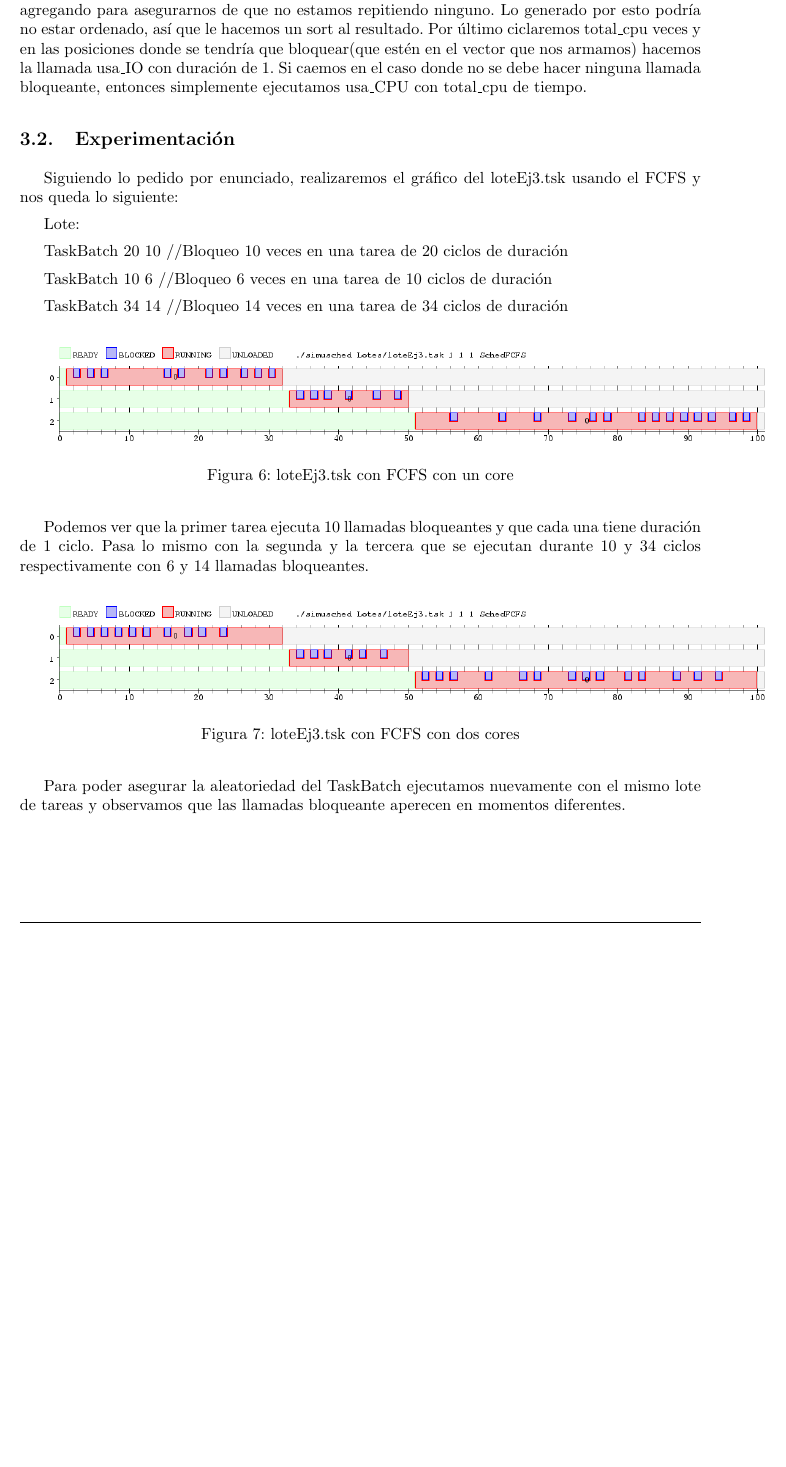
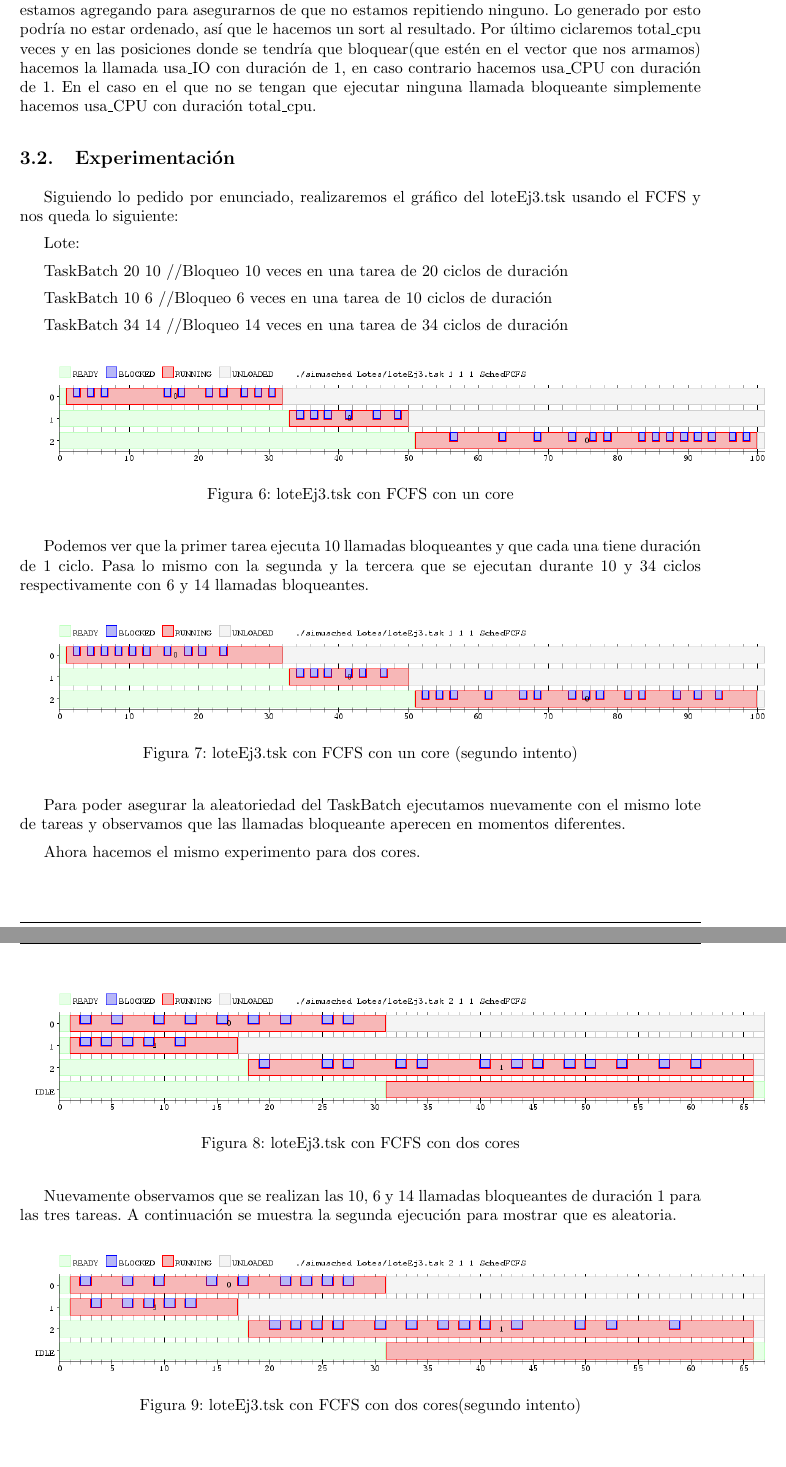
Before and after one commit to asdlkj/so-2015, a LaTeX document (tp-scheduling/informe/informe.tex, which reads tp-scheduling/informe/Ejercicio3.tex): part of page 7 of 20 before the commit and two parts of pages 7 and 8 of 21 after it, the two joined at a grey line, cut so that both start at the same text, the shorter picture padded with empty space. Compiled offline with pdfLaTeX.

Commit message:
Agregados dos experimentos para ej3 y comentarios en su codigo.

```diff
--- a/tp-scheduling/informe/Ejercicio3.tex
+++ b/tp-scheduling/informe/Ejercicio3.tex
@@ -6,8 +6,8 @@
 Para poder resolver el problema de TaskBatch lo que hacemos es generar cant$\_$bloqueos valores aleatorios no repetidos que no estén ubicados fuera de total$\_$cpu. Usando la
 función rand y en cada momento guardarnos el resultado en un vector. Siempre revisamos los valores hasta el que estamos agregando para asegurarnos de que no estamos repitiendo
 ninguno. Lo generado por esto podría no estar ordenado, así que le hacemos un sort al resultado. Por último ciclaremos total$\_$cpu veces y en las posiciones donde se tendría que
-bloquear(que estén en el vector que nos armamos) hacemos la llamada usa$\_$IO con duración de 1. Si caemos en el caso donde no se debe hacer ninguna llamada bloqueante,
-entonces simplemente ejecutamos usa$\_$CPU con total$\_$cpu de tiempo.
+bloquear(que estén en el vector que nos armamos) hacemos la llamada usa$\_$IO con duración de 1, en caso contrario hacemos usa$\_$CPU con duración de 1. En el caso en el que no
+se tengan que ejecutar ninguna llamada bloqueante simplemente hacemos usa$\_$CPU con duración total$\_$cpu.
 
 \subsection{Experimentación}
 
@@ -33,7 +33,25 @@ Podemos ver que la primer tarea ejecuta 10 llamadas bloqueantes y que cada una t
 \begin{figure}[H]
   \centering
     \includegraphics[width=1.1\textwidth]{imagenes/Ej3Experimento2.png}
+  \caption{loteEj3.tsk con FCFS con un core (segundo intento)}
+\end{figure}
+
+Para poder asegurar la aleatoriedad del TaskBatch ejecutamos nuevamente con el mismo lote de tareas y observamos que las llamadas bloqueante aperecen en momentos diferentes.
+
+Ahora hacemos el mismo experimento para dos cores.
+
+\begin{figure}[H]
+  \centering
+    \includegraphics[width=1.1\textwidth]{imagenes/Ej3Experimento3.png}
   \caption{loteEj3.tsk con FCFS con dos cores}
 \end{figure}
 
-Para poder asegurar la aleatoriedad del TaskBatch ejecutamos nuevamente con el mismo lote de tareas y observamos que las llamadas bloqueante aperecen en momentos diferentes.
+Nuevamente observamos que se realizan las 10, 6 y 14 llamadas bloqueantes de duración 1 para las tres tareas. A continuación se muestra la segunda ejecución para mostrar
+que es aleatoria.
+
+
+\begin{figure}[H]
+  \centering
+    \includegraphics[width=1.1\textwidth]{imagenes/Ej3Experimento4.png}
+  \caption{loteEj3.tsk con FCFS con dos cores(segundo intento)}
+\end{figure}
```
Also changed, not shown: tp-scheduling/informe/imagenes/Ej3Experimento3.png (added), tp-scheduling/informe/imagenes/Ej3Experimento4.png (added), tp-scheduling/simusched/Makefile, 1 other file.
